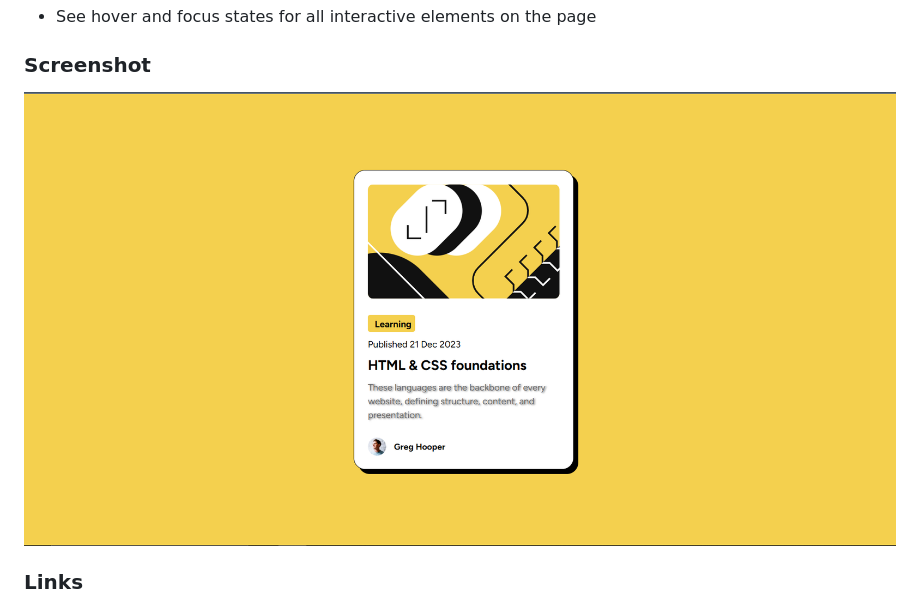
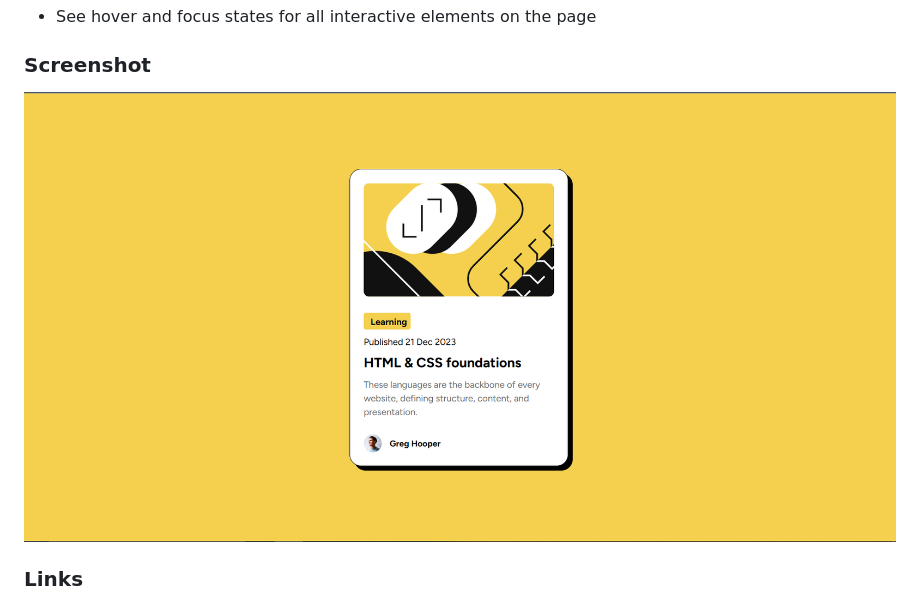
Before and after one commit to codejeroo/blog-preview-card, a Markdown page: README.md, the part around the change. GitHub-like rendering; pictures changed too: image.png (deleted), screenshot.jpg (added).

Commit message:
Deleted old screenshot Modified Styles

```diff
--- a/README.md
+++ b/README.md
@@ -25,7 +25,7 @@ Users should be able to:
 
 ### Screenshot
 
-![](./image.png)
+![](./screenshot.jpg)
 
 ### Links
 
```
Also changed, not shown: 1 other file.
